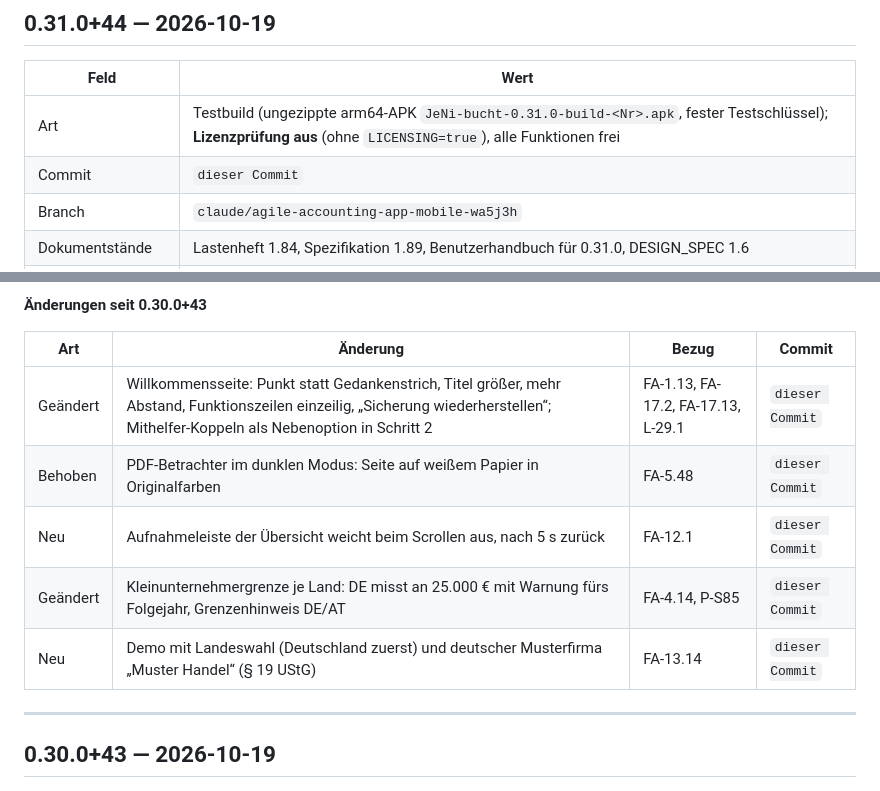
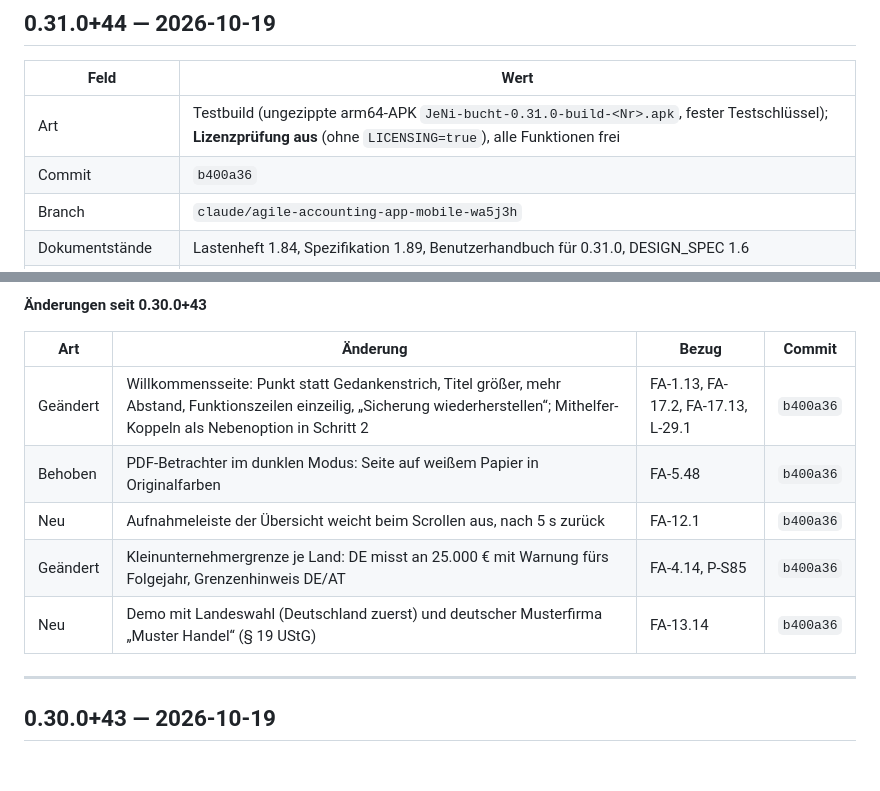
Before and after one commit to juergenjesenko-gif/Buchhaltung-, a Markdown page: docs/RELEASE_NOTES.md, 2 parts joined by grey strips. Drawn GitHub-style.

Commit message:
Release Notes 0.31.0+44: Commit-Hash b400a36 eingetragen
Co-Authored-By: Claude Opus 5.5 <noreply@anthropic.com>
Claude-Session: https://claude.ai/code/session_016sfhTuSB7LJAoqeRige712

```diff
--- a/docs/RELEASE_NOTES.md
+++ b/docs/RELEASE_NOTES.md
@@ -42,7 +42,7 @@ nächsten Versionssprung in den neuen Eintrag.
 | Feld | Wert |
 |---|---|
 | Art | Testbuild (ungezippte arm64-APK `JeNi-bucht-0.31.0-build-<Nr>.apk`, fester Testschlüssel); **Lizenzprüfung aus** (ohne `LICENSING=true`), alle Funktionen frei |
-| Commit | `dieser Commit` |
+| Commit | `b400a36` |
 | Branch | `claude/agile-accounting-app-mobile-wa5j3h` |
 | Dokumentstände | Lastenheft 1.84, Spezifikation 1.89, Benutzerhandbuch für 0.31.0, DESIGN_SPEC 1.6 |
 | Datenbankschema | 29 |
@@ -55,11 +55,11 @@ nächsten Versionssprung in den neuen Eintrag.
 
 | Art | Änderung | Bezug | Commit |
 |---|---|---|---|
-| Geändert | Willkommensseite: Punkt statt Gedankenstrich, Titel größer, mehr Abstand, Funktionszeilen einzeilig, „Sicherung wiederherstellen“; Mithelfer-Koppeln als Nebenoption in Schritt 2 | FA-1.13, FA-17.2, FA-17.13, L-29.1 | `dieser Commit` |
-| Behoben | PDF-Betrachter im dunklen Modus: Seite auf weißem Papier in Originalfarben | FA-5.48 | `dieser Commit` |
-| Neu | Aufnahmeleiste der Übersicht weicht beim Scrollen aus, nach 5 s zurück | FA-12.1 | `dieser Commit` |
-| Geändert | Kleinunternehmergrenze je Land: DE misst an 25.000 € mit Warnung fürs Folgejahr, Grenzenhinweis DE/AT | FA-4.14, P-S85 | `dieser Commit` |
-| Neu | Demo mit Landeswahl (Deutschland zuerst) und deutscher Musterfirma „Muster Handel“ (§ 19 UStG) | FA-13.14 | `dieser Commit` |
+| Geändert | Willkommensseite: Punkt statt Gedankenstrich, Titel größer, mehr Abstand, Funktionszeilen einzeilig, „Sicherung wiederherstellen“; Mithelfer-Koppeln als Nebenoption in Schritt 2 | FA-1.13, FA-17.2, FA-17.13, L-29.1 | `b400a36` |
+| Behoben | PDF-Betrachter im dunklen Modus: Seite auf weißem Papier in Originalfarben | FA-5.48 | `b400a36` |
+| Neu | Aufnahmeleiste der Übersicht weicht beim Scrollen aus, nach 5 s zurück | FA-12.1 | `b400a36` |
+| Geändert | Kleinunternehmergrenze je Land: DE misst an 25.000 € mit Warnung fürs Folgejahr, Grenzenhinweis DE/AT | FA-4.14, P-S85 | `b400a36` |
+| Neu | Demo mit Landeswahl (Deutschland zuerst) und deutscher Musterfirma „Muster Handel“ (§ 19 UStG) | FA-13.14 | `b400a36` |
 
 ---
 
```
